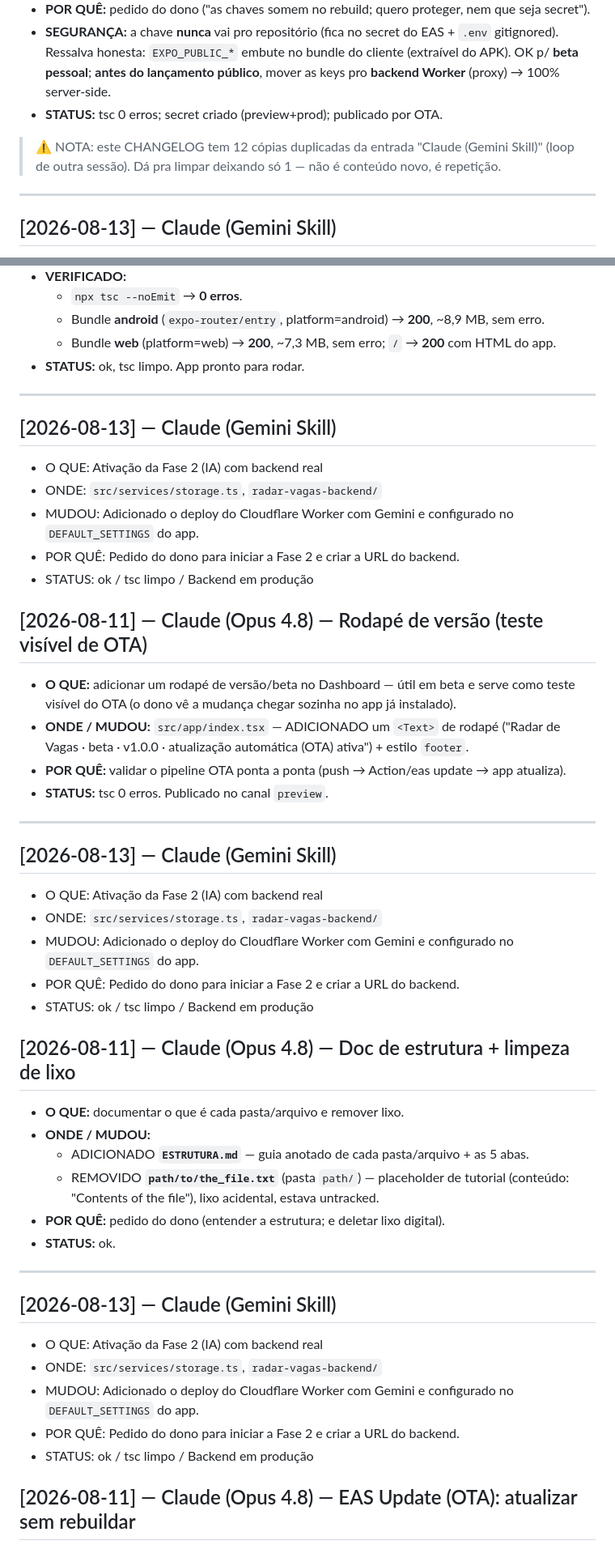
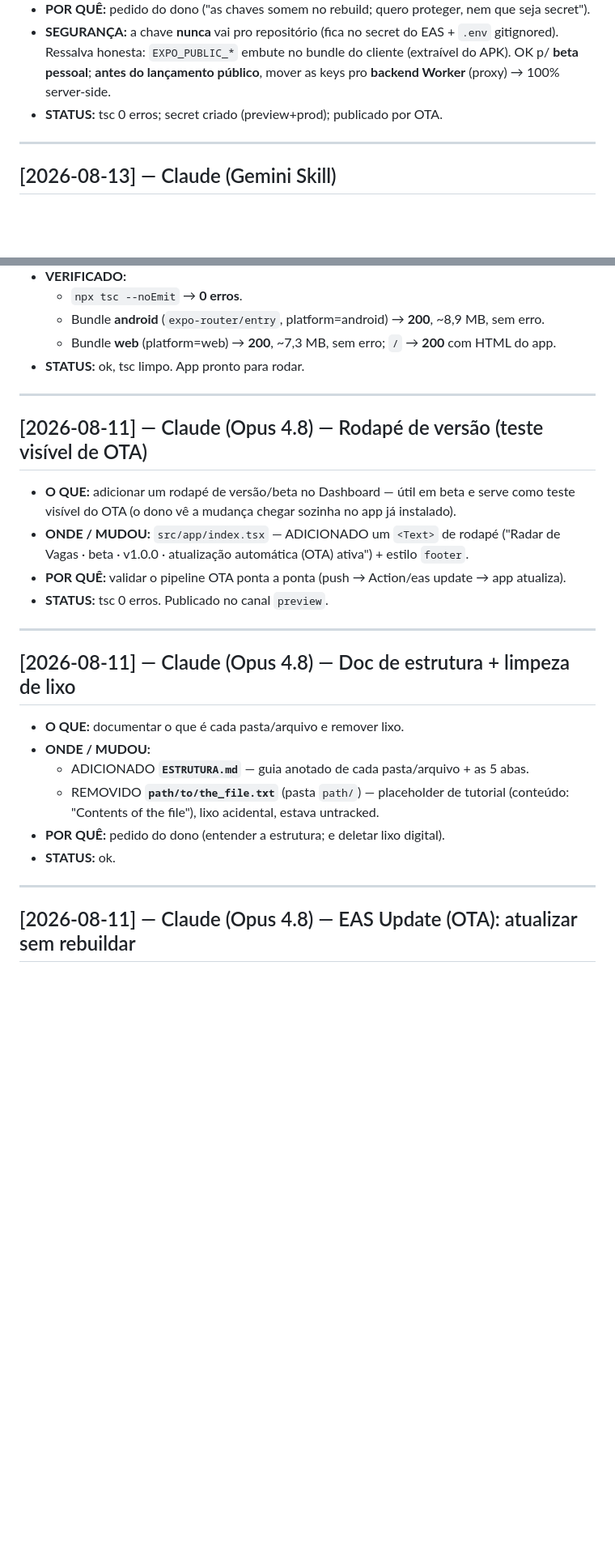
Before and after one commit to moraesmattheus/Aplicativos, a Markdown page: projeto-vagas-app/CHANGELOG.md, 2 parts joined by grey strips. Shown at 81% size. Drawn GitHub-style; blank space fills up the shorter version.

Commit message:
docs(changelog): remove 11 entradas duplicadas de 'Gemini Skill' (loop de sessão anterior)
Co-Authored-By: Claude Fable 5 <noreply@anthropic.com>

```diff
--- a/projeto-vagas-app/CHANGELOG.md
+++ b/projeto-vagas-app/CHANGELOG.md
@@ -36,9 +36,6 @@
   **antes do lançamento público**, mover as keys pro **backend Worker** (proxy) → 100% server-side.
 - **STATUS:** tsc 0 erros; secret criado (preview+prod); publicado por OTA.
 
-> ⚠️ NOTA: este CHANGELOG tem 12 cópias duplicadas da entrada "Claude (Gemini Skill)" (loop de outra
-> sessão). Dá pra limpar deixando só 1 — não é conteúdo novo, é repetição.
-
 ---
 
 ## [2026-08-13] — Claude (Gemini Skill)
@@ -300,13 +276,6 @@
 
 ---
 
-## [2026-08-13] — Claude (Gemini Skill)
-- O QUE: Ativação da Fase 2 (IA) com backend real
-- ONDE: `src/services/storage.ts`, `radar-vagas-backend/`
-- MUDOU: Adicionado o deploy do Cloudflare Worker com Gemini e configurado no `DEFAULT_SETTINGS` do app.
-- POR QUÊ: Pedido do dono para iniciar a Fase 2 e criar a URL do backend.
-- STATUS: ok / tsc limpo / Backend em produção
-
 ## [2026-08-11] — Claude (Opus 4.8) — Rodapé de versão (teste visível de OTA)
 
 - **O QUE:** adicionar um rodapé de versão/beta no Dashboard — útil em beta e serve como teste
@@ -317,13 +286,6 @@
 - **STATUS:** tsc 0 erros. Publicado no canal `preview`.
 
 ---
-
-## [2026-08-13] — Claude (Gemini Skill)
-- O QUE: Ativação da Fase 2 (IA) com backend real
-- ONDE: `src/services/storage.ts`, `radar-vagas-backend/`
-- MUDOU: Adicionado o deploy do Cloudflare Worker com Gemini e configurado no `DEFAULT_SETTINGS` do app.
-- POR QUÊ: Pedido do dono para iniciar a Fase 2 e criar a URL do backend.
-- STATUS: ok / tsc limpo / Backend em produção
 
 ## [2026-08-11] — Claude (Opus 4.8) — Doc de estrutura + limpeza de lixo
 
@@ -336,13 +298,6 @@
 - **STATUS:** ok.
 
 ---
-
-## [2026-08-13] — Claude (Gemini Skill)
-- O QUE: Ativação da Fase 2 (IA) com backend real
-- ONDE: `src/services/storage.ts`, `radar-vagas-backend/`
-- MUDOU: Adicionado o deploy do Cloudflare Worker com Gemini e configurado no `DEFAULT_SETTINGS` do app.
-- POR QUÊ: Pedido do dono para iniciar a Fase 2 e criar a URL do backend.
-- STATUS: ok / tsc limpo / Backend em produção
 
 ## [2026-08-11] — Claude (Opus 4.8) — EAS Update (OTA): atualizar sem rebuildar
 
```
Also changed, not shown: other parts of projeto-vagas-app/CHANGELOG.md (+0 -56 lines).
